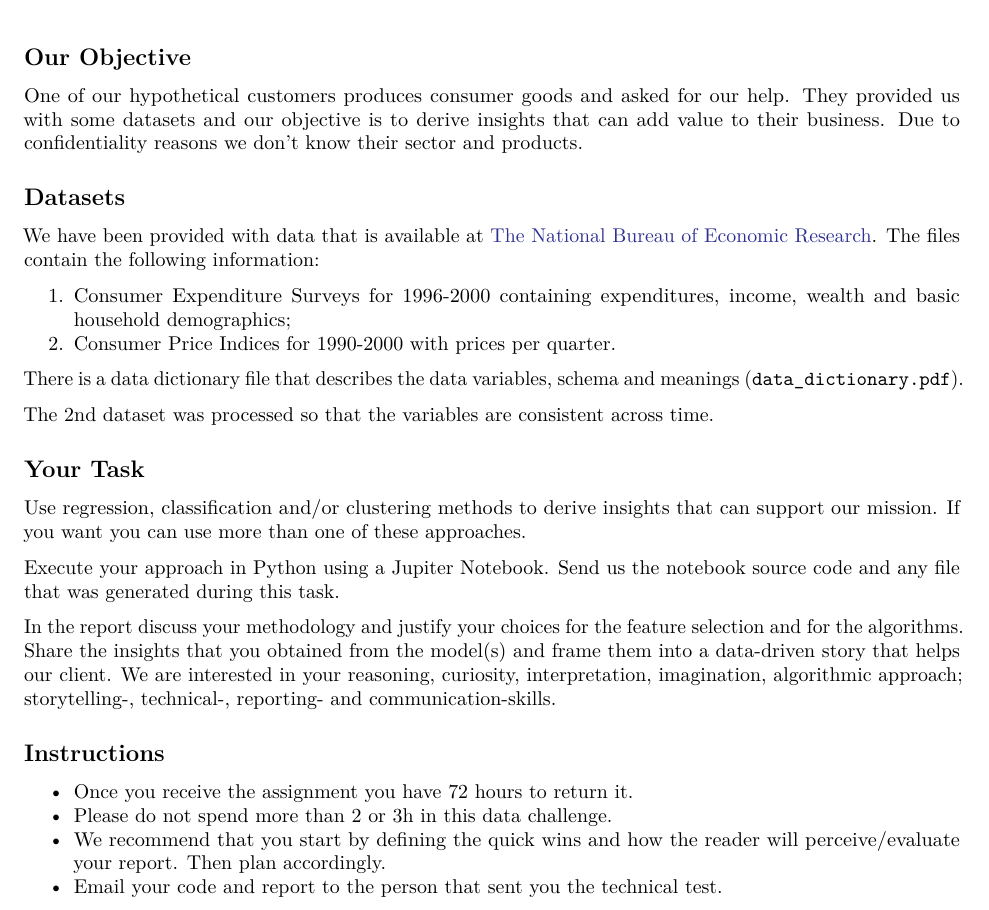
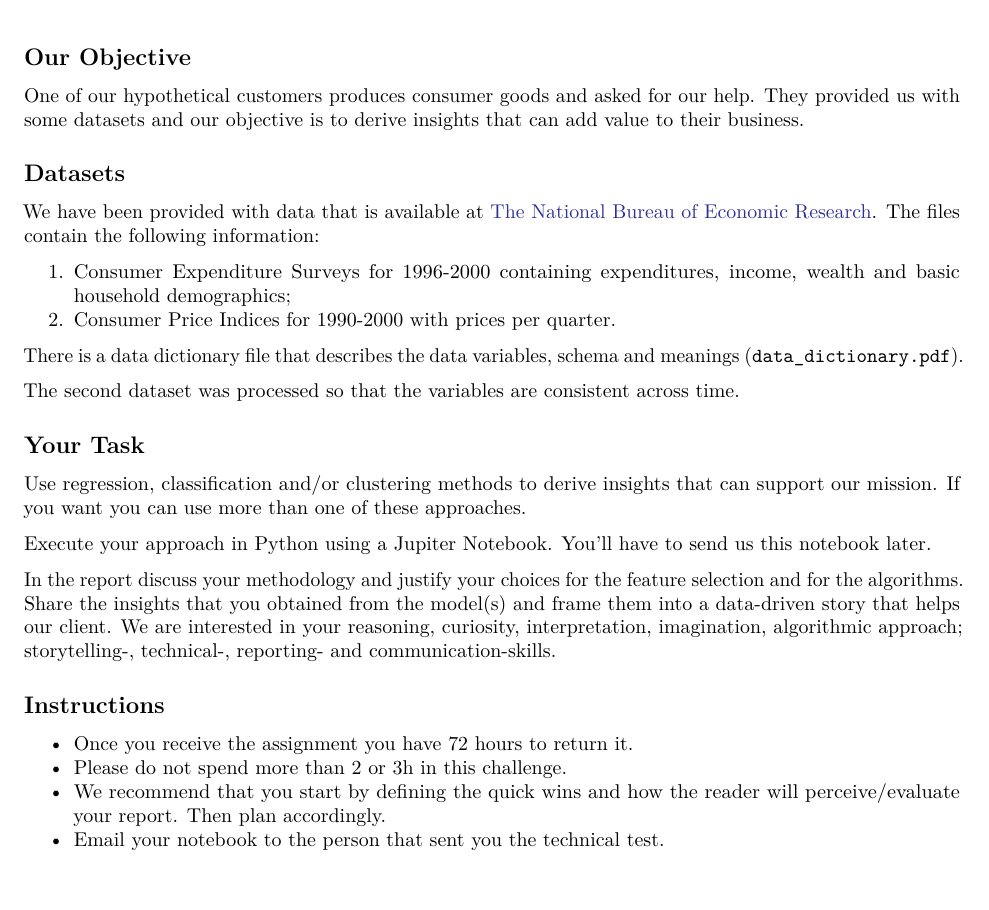
Before and after one commit to rebordao/data-challenge, an R Markdown document (data-challenge/Task.Rmd): part of the page, cut so that both start at the same text. The pictures show the output file data-challenge/Task.pdf that the author committed with the source.

Commit message:
Edit Task content

```diff
--- a/data-challenge/Task.Rmd
+++ b/data-challenge/Task.Rmd
@@ -14,8 +14,7 @@ linkcolor: blue
 
 One of our hypothetical customers produces consumer goods and asked for
 our help. They provided us with some datasets and our objective is to derive
-insights that can add value to their business. Due to confidentiality
-reasons we don't know their sector and products.
+insights that can add value to their business.
 
 ## Datasets
 
@@ -37,7 +36,7 @@ wealth and basic household demographics;
 There is a data dictionary file that describes the data variables,
 schema and meanings (`data_dictionary.pdf`).
 
-The 2nd dataset was processed so that the variables are consistent across time.
+The second dataset was processed so that the variables are consistent across time.
 
 ## Your Task
 
@@ -45,8 +44,8 @@ Use regression, classification and/or clustering methods to derive insights
 that can support our mission. If you want you can use more than one of these
 approaches.
 
-Execute your approach in Python using a Jupiter Notebook. Send us the notebook
-source code and any file that was generated during this task.
+Execute your approach in Python using a Jupiter Notebook. You'll have to send us
+this notebook later.
 
 In the report discuss your methodology and justify your choices for the feature
 selection and for the algorithms. Share the insights that you obtained from the
@@ -57,7 +56,7 @@ algorithmic approach; storytelling-, technical-, reporting- and communication-sk
 ## Instructions
 
 - Once you receive the assignment you have 72 hours to return it.
-- Please do not spend more than 2 or 3h in this data challenge.
+- Please do not spend more than 2 or 3h in this challenge.
 - We recommend that you start by defining the quick wins and how the reader
 will perceive/evaluate your report. Then plan accordingly.
-- Email your code and report to the person that sent you the technical test.
+- Email your notebook to the person that sent you the technical test.
```
Also changed, not shown: data-challenge/Task.pdf.
